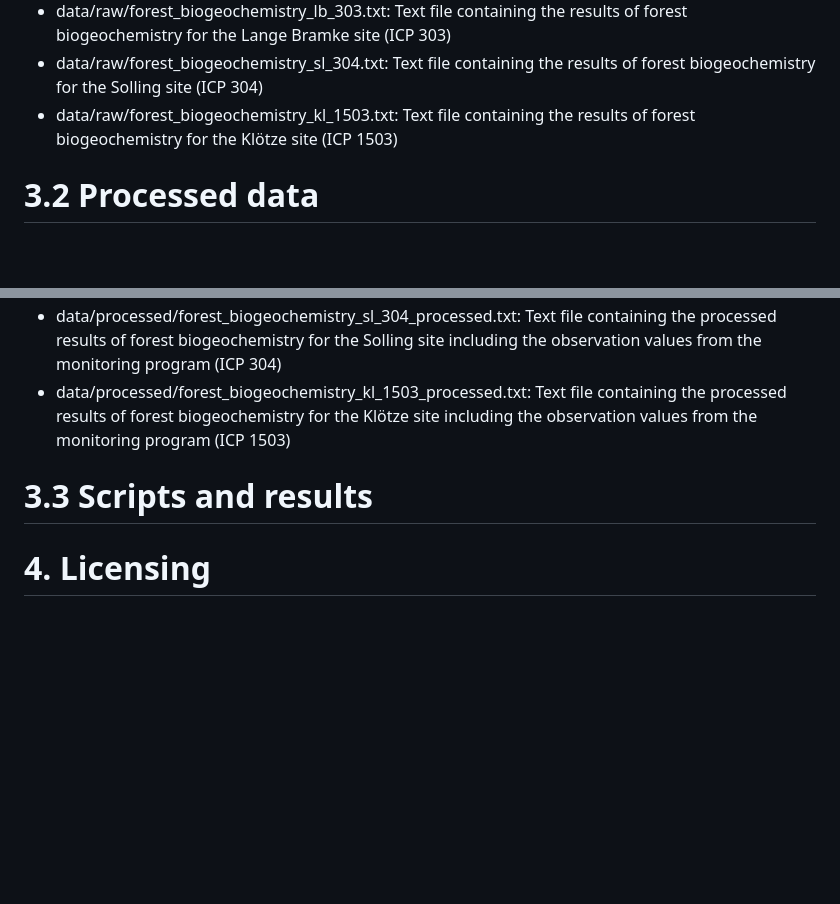
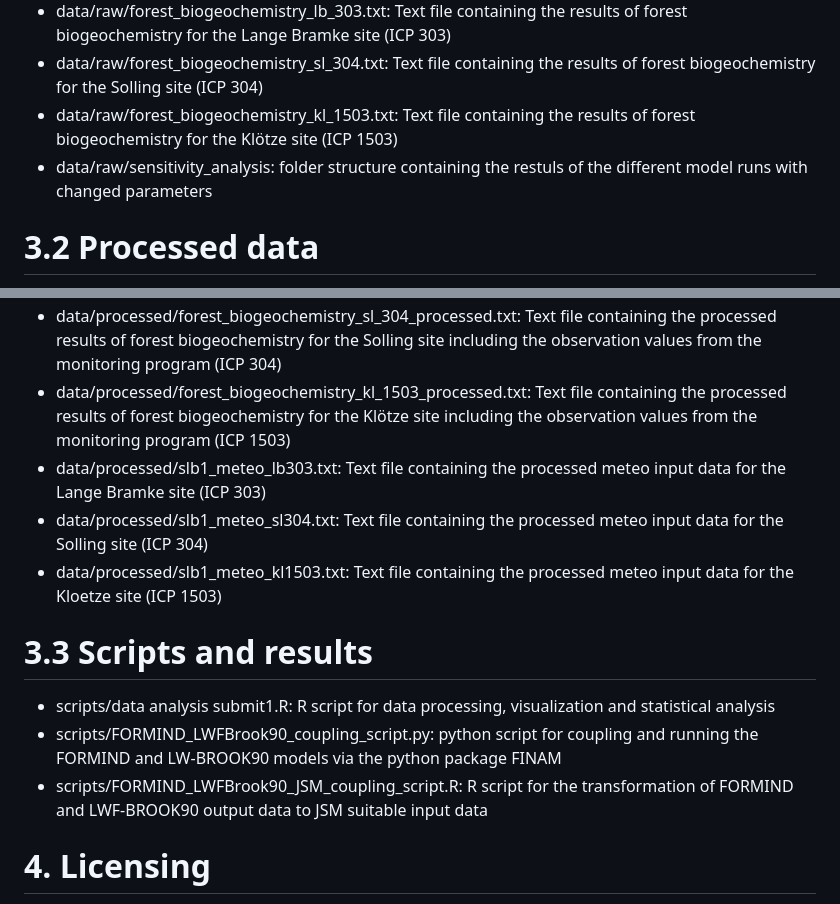
Before and after one commit to Felix738/FORest-Soil-Model-FOR-SM, a Markdown page: README.md, 2 parts joined by grey strips. Rendered like a GitHub page; blank space fills up the shorter version.

```diff
--- a/README.md
+++ b/README.md
@@ -23,6 +23,7 @@ This dataset contains the model source code of the LWF-BROOK90 model which was u
 - data/raw/forest_biogeochemistry_lb_303.txt: Text file containing the results of forest biogeochemistry for the Lange Bramke site (ICP 303)
 - data/raw/forest_biogeochemistry_sl_304.txt: Text file containing the results of forest biogeochemistry for the Solling site (ICP 304)
 - data/raw/forest_biogeochemistry_kl_1503.txt: Text file containing the results of forest biogeochemistry for the Klötze site (ICP 1503)
+- data/raw/sensitivity_analysis: folder structure containing the restuls of the different model runs with changed parameters
 
 # 3.2 Processed data
 - data/processed/forest_development_lb_303_processed.txt: Text file containing the processed results of forest development for the Lange Bramke site including observation values from the monitoring program (ICP 303)
@@ -37,8 +38,14 @@ This dataset contains the model source code of the LWF-BROOK90 model which was u
 - data/processed/forest_biogeochemistry_lb_303_processed.txt: Text file containing the processed results of forest biogeochemistry for the Lange Bramke site including observation values from the monitoring program (ICP 303)
 - data/processed/forest_biogeochemistry_sl_304_processed.txt: Text file containing the processed results of forest biogeochemistry for the Solling site including the observation values from the monitoring program (ICP 304)
 - data/processed/forest_biogeochemistry_kl_1503_processed.txt: Text file containing the processed results of forest biogeochemistry for the Klötze site including the observation values from the monitoring program (ICP 1503)
+- data/processed/slb1_meteo_lb303.txt: Text file containing the processed meteo input data for the Lange Bramke site (ICP 303)
+- data/processed/slb1_meteo_sl304.txt: Text file containing the processed meteo input data for the Solling site (ICP 304)
+- data/processed/slb1_meteo_kl1503.txt: Text file containing the processed meteo input data for the Kloetze site (ICP 1503)
 
 # 3.3 Scripts and results
+- scripts/data analysis submit1.R: R script for data processing, visualization and statistical analysis
+- scripts/FORMIND_LWFBrook90_coupling_script.py: python script for coupling and running the FORMIND and LW-BROOK90 models via the python package FINAM
+- scripts/FORMIND_LWFBrook90_JSM_coupling_script.R: R script for the transformation of FORMIND and LWF-BROOK90 output data to JSM suitable input data
 
 # 4. Licensing
 This dataset is licensed under the Creative Commons Attribution 4.0 International License (CC BY 4.0). You are free to use, distribute, and adapt the material, provided proper attribution is given.
```
